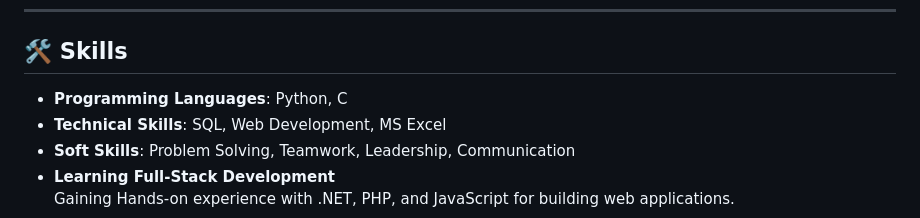
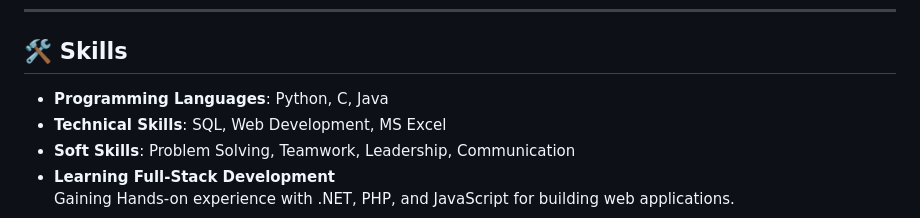
Before and after one commit to anirudhparakala/VenkataAnirudhParakala, a Markdown page: README.md, the part around the change. Drawn GitHub-style.

```diff
--- a/README.md
+++ b/README.md
@@ -54,7 +54,7 @@
 ---
 
 ## 🛠 Skills
-- **Programming Languages**: Python, C
+- **Programming Languages**: Python, C, Java
 - **Technical Skills**: SQL, Web Development, MS Excel
 - **Soft Skills**: Problem Solving, Teamwork, Leadership, Communication
 - **Learning Full-Stack Development**
```
